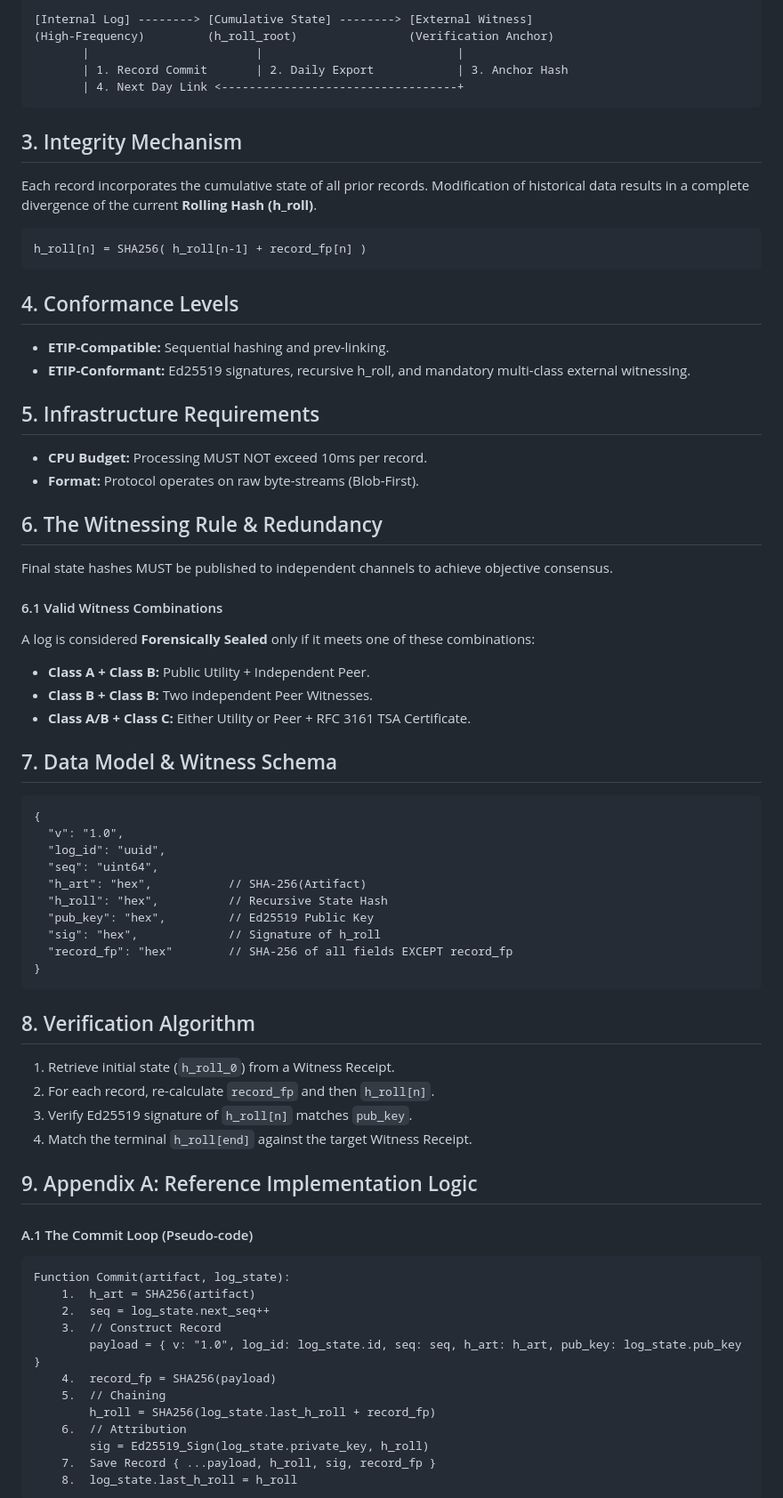
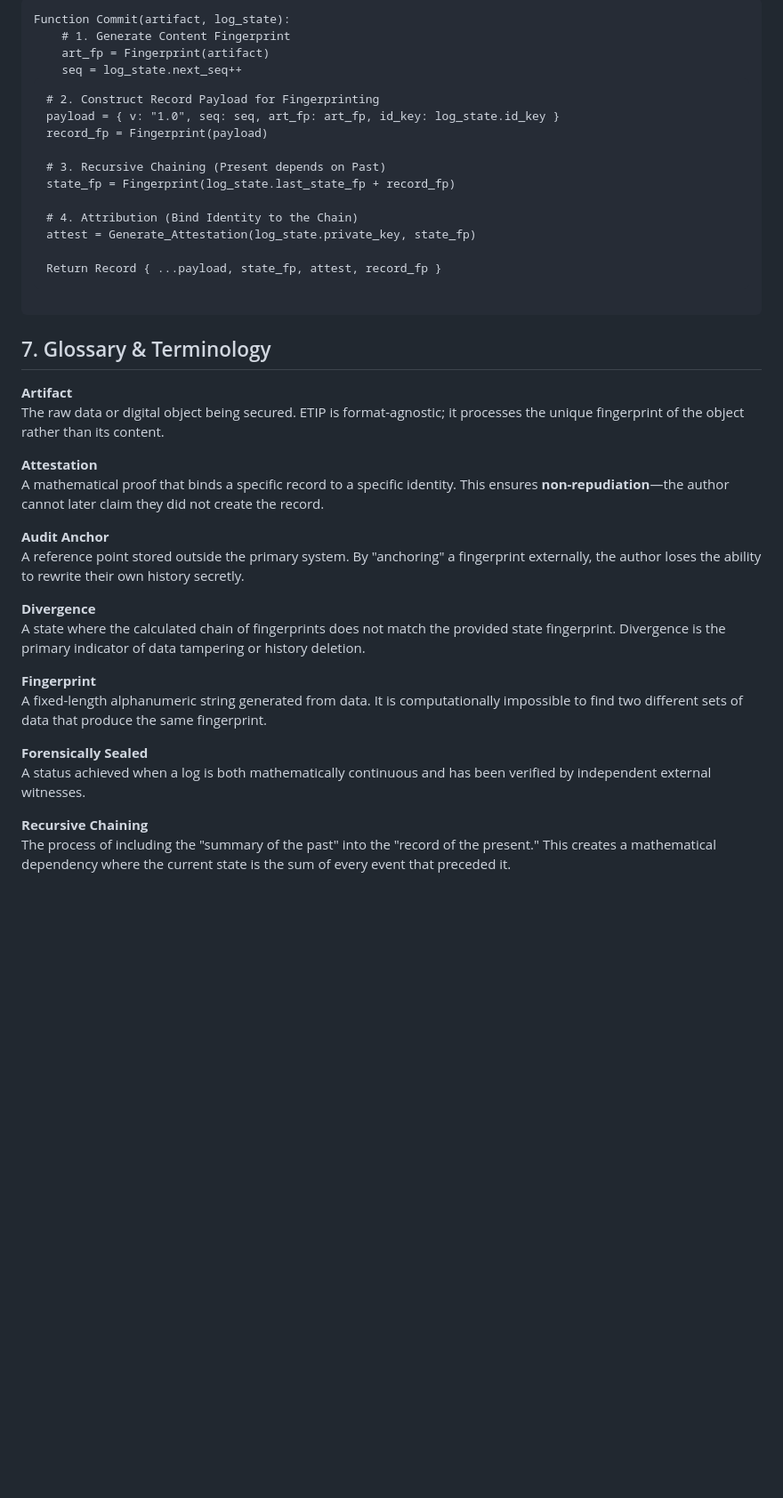
Before and after one commit to Epistemic-Temporal-Integrity-protocol/E-TIP_published_v1, a Markdown page: README.md, the part around one of its changes. Shown at 89% size. Drawn GitHub-style; blank space fills up the shorter version.

```diff
--- a/README.md
+++ b/README.md
@@ -36,74 +99,42 @@
 <pre>
-[Internal Log] --------> [Cumulative State] --------> [External Witness]
-(High-Frequency)         (h_roll_root)                (Verification Anchor)
-       |                        |                            |
-       | 1. Record Commit       | 2. Daily Export            | 3. Anchor Hash
-       | 4. Next Day Link <----------------------------------+
+Function Commit(artifact, log_state):
+    # 1. Generate Content Fingerprint
+    art_fp = Fingerprint(artifact)
+    seq = log_state.next_seq++
+
+    # 2. Construct Record Payload for Fingerprinting
+    payload = { v: "1.0", seq: seq, art_fp: art_fp, id_key: log_state.id_key }
+    record_fp = Fingerprint(payload)
+
+    # 3. Recursive Chaining (Present depends on Past)
+    state_fp = Fingerprint(log_state.last_state_fp + record_fp)
+
+    # 4. Attribution (Bind Identity to the Chain)
+    attest = Generate_Attestation(log_state.private_key, state_fp)
+
+    Return Record { ...payload, state_fp, attest, record_fp }
 </pre>
 
-<h2 id="integrity">3. Integrity Mechanism</h2>
-<p>Each record incorporates the cumulative state of all prior records. Modification of historical data results in a complete divergence of the current <b>Rolling Hash (h_roll)</b>.</p>
-<pre>h_roll[n] = SHA256( h_roll[n-1] + record_fp[n] )</pre>
+<h2>7. Glossary &amp; Terminology</h2>
 
-<h2 id="conformance">4. Conformance Levels</h2>
-<ul>
-  <li><b>ETIP-Compatible:</b> Sequential hashing and prev-linking.</li>
-  <li><b>ETIP-Conformant:</b> Ed25519 signatures, recursive h_roll, and mandatory multi-class external witnessing.</li>
-</ul>
+<p><strong>Artifact</strong><br>
+The raw data or digital object being secured. ETIP is format-agnostic; it processes the unique fingerprint of the object rather than its content.</p>
 
-<h2 id="infra">5. Infrastructure Requirements</h2>
-<ul>
-  <li><b>CPU Budget:</b> Processing MUST NOT exceed 10ms per record.</li>
-  <li><b>Format:</b> Protocol operates on raw byte-streams (Blob-First).</li>
-</ul>
+<p><strong>Attestation</strong><br>
+A mathematical proof that binds a specific record to a specific identity. This ensures <strong>non-repudiation</strong>—the author cannot later claim they did not create the record.</p>
 
-<h2 id="witness">6. The Witnessing Rule & Redundancy</h2>
-<p>Final state hashes MUST be published to independent channels to achieve objective consensus.</p>
-<h4>6.1 Valid Witness Combinations</h4>
-<p>A log is considered <b>Forensically Sealed</b> only if it meets one of these combinations:</p>
-<ul>
-  <li><b>Class A + Class B:</b> Public Utility + Independent Peer.</li>
-  <li><b>Class B + Class B:</b> Two independent Peer Witnesses.</li>
-  <li><b>Class A/B + Class C:</b> Either Utility or Peer + RFC 3161 TSA Certificate.</li>
-</ul>
+<p><strong>Audit Anchor</strong><br>
+A reference point stored outside the primary system. By "anchoring" a fingerprint externally, the author loses the ability to rewrite their own history secretly.</p>
 
-<h2 id="data-model">7. Data Model & Witness Schema</h2>
-<pre>
-{
-  "v": "1.0",
-  "log_id": "uuid",
-  "seq": "uint64",
-  "h_art": "hex",           // SHA-256(Artifact)
-  "h_roll": "hex",          // Recursive State Hash
-  "pub_key": "hex",         // Ed25519 Public Key
-  "sig": "hex",             // Signature of h_roll
-  "record_fp": "hex"        // SHA-256 of all fields EXCEPT record_fp
-}
-</pre>
+<p><strong>Divergence</strong><br>
+A state where the calculated chain of fingerprints does not match the provided state fingerprint. Divergence is the primary indicator of data tampering or history deletion.</p>
 
-<h2 id="verification">8. Verification Algorithm</h2>
-<ol>
-  <li>Retrieve initial state (<code>h_roll_0</code>) from a Witness Receipt.</li>
-  <li>For each record, re-calculate <code>record_fp</code> and then <code>h_roll[n]</code>.</li>
-  <li>Verify Ed25519 signature of <code>h_roll[n]</code> matches <code>pub_key</code>.</li>
-  <li>Match the terminal <code>h_roll[end]</code> against the target Witness Receipt.</li>
-</ol>
+<p><strong>Fingerprint</strong><br>
+A fixed-length alphanumeric string generated from data. It is computationally impossible to find two different sets of data that produce the same fingerprint.</p>
 
-<h2 id="appendix">9. Appendix A: Reference Implementation Logic</h2>
+<p><strong>Forensically Sealed</strong><br>
+A status achieved when a log is both mathematically continuous and has been verified by independent external witnesses.</p>
 
-<h4>A.1 The Commit Loop (Pseudo-code)</h4>
-<pre>
-Function Commit(artifact, log_state):
-    1.  h_art = SHA256(artifact)
-    2.  seq = log_state.next_seq++
-    3.  // Construct Record
-        payload = { v: "1.0", log_id: log_state.id, seq: seq, h_art: h_art, pub_key: log_state.pub_key }
-    4.  record_fp = SHA256(payload)
-    5.  // Chaining
-        h_roll = SHA256(log_state.last_h_roll + record_fp)
-    6.  // Attribution
-        sig = Ed25519_Sign(log_state.private_key, h_roll)
-    7.  Save Record { ...payload, h_roll, sig, record_fp }
-    8.  log_state.last_h_roll = h_roll
-</pre>
+<p><strong>Recursive Chaining</strong><br>
+The process of including the "summary of the past" into the "record of the present." This creates a mathematical dependency where the current state is the sum of every event that preceded it.</p>
 
```
Also changed, not shown: other parts of README.md (+94 -44 lines).
